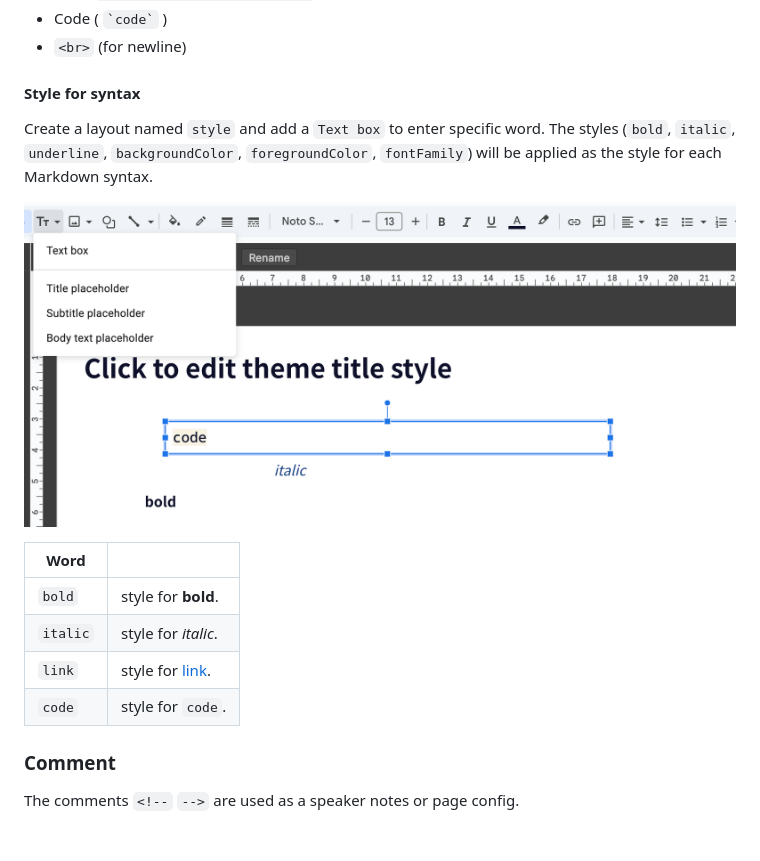
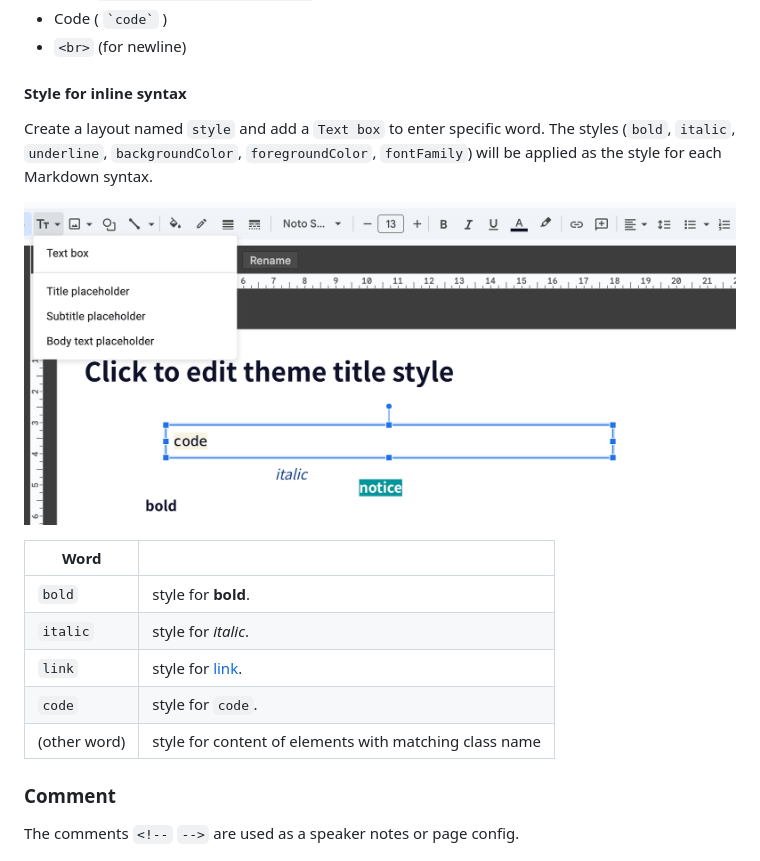
Before and after one commit to k1LoW/deck, a Markdown page: README.md, the part around the change. Drawn GitHub-style; pictures changed too: img/style.png.

Commit message:
feat: add support for applying styles based on class names

```diff
--- a/README.md
+++ b/README.md
@@ -122,7 +122,7 @@ The system continues to operate despite an arbitrary number of messages being dr
 - Code ( <code>\`code\`</code> )
 - `<br>` (for newline)
 
-#### Style for syntax
+#### Style for inline syntax
 
 Create a layout named `style` and add a `Text box` to enter specific word. The styles (`bold`, `italic`, `underline`, `backgroundColor`, `foregroundColor`, `fontFamily`) will be applied as the style for each Markdown syntax.
 
@@ -134,6 +134,7 @@ Create a layout named `style` and add a `Text box` to enter specific word. The s
 | `italic` | style for *italic*. |
 | `link` | style for [link](#). |
 | `code` | style for `code`. |
+| (other word) | style for content of elements with matching class name |
 
 ### Comment
 
```
Also changed, not shown: 3 other files.
